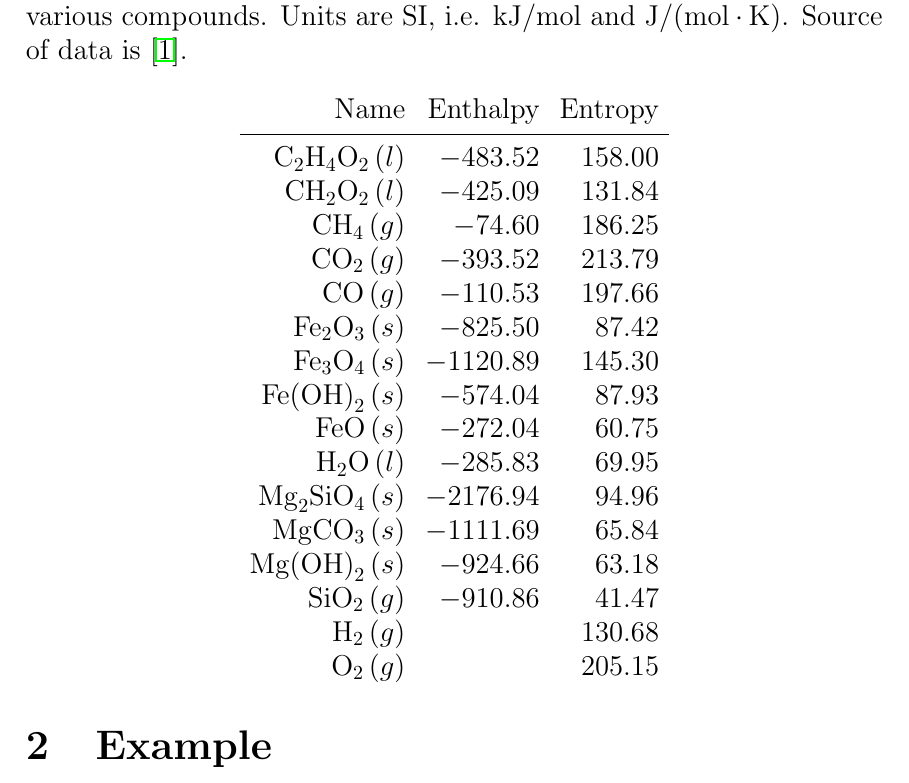
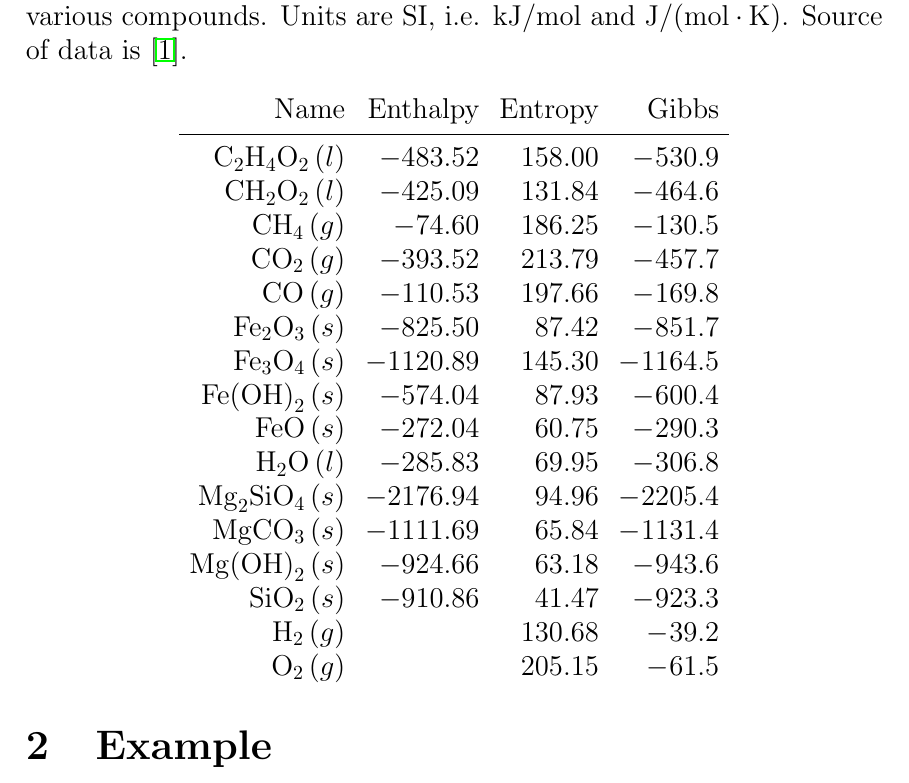
Before and after one commit to MJoergen/krebs, a LaTeX document (redox.tex): part of page 1 of 2, cut so that both start at the same text. Compiled offline with pdfLaTeX.

Commit message:
redox: Add Delta G

```diff
--- a/redox.tex
+++ b/redox.tex
@@ -29,25 +29,25 @@ various compounds. Units are SI, i.e. $\text{kJ}/\text{mol}$ and $\text{J}/(\tex
 Source of data is~\cite{nist}.
 
 \[
-\begin{array}{rrr}
-    \text{Name}      & \text{Enthalpy} & \text{Entropy} \\
+\begin{array}{rrrr}
+    \text{Name}      & \text{Enthalpy} & \text{Entropy} & \text{Gibbs} \\
    \midrule
- \C_2\H_4\O_2 \,(l)  &  -483.52 & 158.00  \\
- \C\H_2\O_2 \,(l)    &  -425.09 & 131.84  \\
- \C\H_4 \,(g)        &   -74.60 & 186.25  \\
- \C\O_2 \,(g)        &  -393.52 & 213.79  \\
- \C\O \,(g)          &  -110.53 & 197.66  \\
- \Fe_2\O_3 \,(s)     &  -825.50 &  87.42  \\
- \Fe_3\O_4 \,(s)     & -1120.89 & 145.30  \\
- \Fe{(\O\H)}_2 \,(s) &  -574.04 &  87.93  \\
- \Fe\O \,(s)         &  -272.04 &  60.75  \\
- \H_2\O \,(l)        &  -285.83 &  69.95  \\
- \Mg_2\Si\O_4 \,(s)  & -2176.94 &  94.96  \\
- \Mg\C\O_3 \,(s)     & -1111.69 &  65.84  \\
- \Mg{(\O\H)}_2 \,(s) &  -924.66 &  63.18  \\
- \Si\O_2 \,(g)       &  -910.86 &  41.47  \\
- \H_2 \,(g)          &          & 130.68  \\
- \O_2 \,(g)          &          & 205.15
+    \C_2\H_4\O_2 \,(l)  &  -483.52 & 158.00  &  -530.9 \\
+    \C\H_2\O_2 \,(l)    &  -425.09 & 131.84  &  -464.6 \\
+    \C\H_4 \,(g)        &   -74.60 & 186.25  &  -130.5 \\
+    \C\O_2 \,(g)        &  -393.52 & 213.79  &  -457.7 \\
+    \C\O \,(g)          &  -110.53 & 197.66  &  -169.8 \\
+    \Fe_2\O_3 \,(s)     &  -825.50 &  87.42  &  -851.7 \\
+    \Fe_3\O_4 \,(s)     & -1120.89 & 145.30  & -1164.5 \\
+    \Fe{(\O\H)}_2 \,(s) &  -574.04 &  87.93  &  -600.4 \\
+    \Fe\O \,(s)         &  -272.04 &  60.75  &  -290.3 \\
+    \H_2\O \,(l)        &  -285.83 &  69.95  &  -306.8 \\
+    \Mg_2\Si\O_4 \,(s)  & -2176.94 &  94.96  & -2205.4 \\
+    \Mg\C\O_3 \,(s)     & -1111.69 &  65.84  & -1131.4 \\
+    \Mg{(\O\H)}_2 \,(s) &  -924.66 &  63.18  &  -943.6 \\
+    \Si\O_2 \,(s)       &  -910.86 &  41.47  &  -923.3 \\
+    \H_2 \,(g)          &          & 130.68  &   -39.2 \\
+    \O_2 \,(g)          &          & 205.15  &   -61.5
 \end{array}
 \]
 
```
